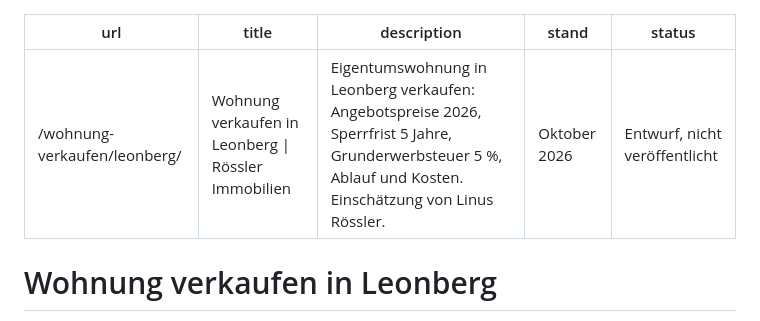
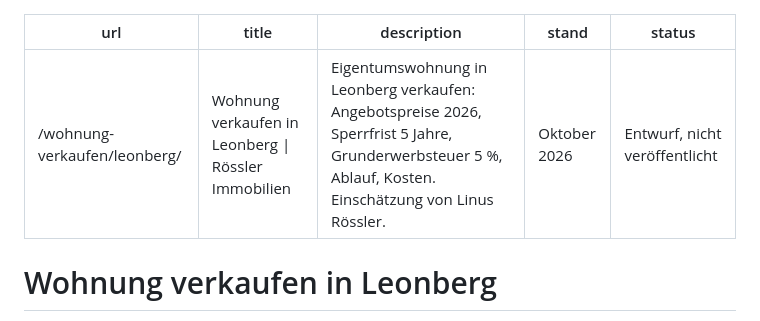
Before and after one commit to linusrlr/cafe-flo, a Markdown page: texte/ort-leonberg.md, the part around the change. Drawn GitHub-style.

```diff
--- a/texte/ort-leonberg.md
+++ b/texte/ort-leonberg.md
@@ -1,7 +1,7 @@
 ---
 url: /wohnung-verkaufen/leonberg/
 title: Wohnung verkaufen in Leonberg | Rössler Immobilien
-description: Eigentumswohnung in Leonberg verkaufen: Angebotspreise 2026, Sperrfrist 5 Jahre, Grunderwerbsteuer 5 %, Ablauf und Kosten. Einschätzung von Linus Rössler.
+description: Eigentumswohnung in Leonberg verkaufen: Angebotspreise 2026, Sperrfrist 5 Jahre, Grunderwerbsteuer 5 %, Ablauf, Kosten. Einschätzung von Linus Rössler.
 stand: Oktober 2026
 status: Entwurf, nicht veröffentlicht
 ---
```
